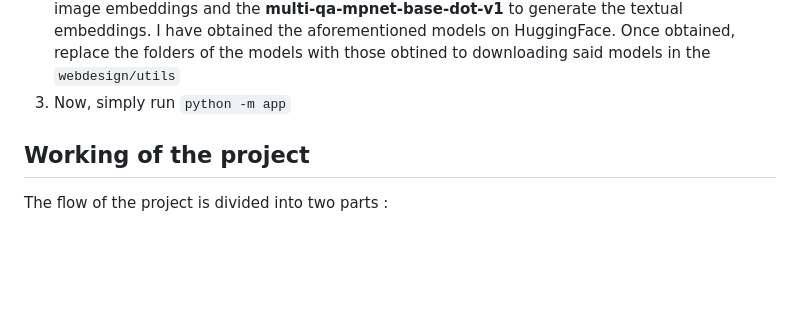
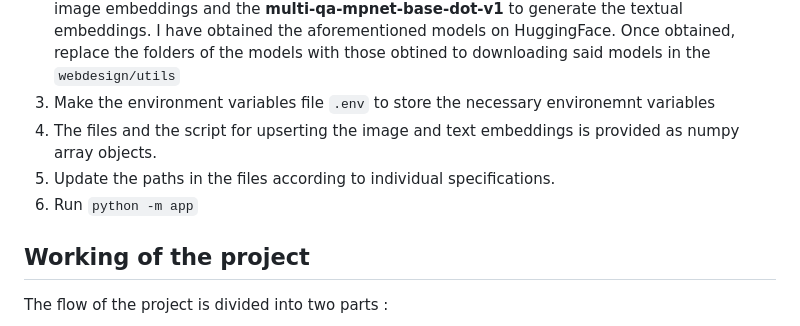
Before and after one commit to bhaskarmulik/Semantic-Search, a Markdown page: README.md, the part around the change. Drawn GitHub-style; blank space fills up the shorter version.

Commit message:
Update readm after embeddings

```diff
--- a/README.md
+++ b/README.md
@@ -27,7 +27,10 @@ To use and recreate the repository:
 
 1. Clone the repository using `git clone` and navigate into the repository `web_design`
 2. Once the repository is cloned onto the local machine, download models for the textual and image processing and generating embeddings. For this, I have used the **clip** model to generate image embeddings and the **multi-qa-mpnet-base-dot-v1** to generate the textual embeddings. I have obtained the aforementioned models on HuggingFace. Once obtained, replace the folders of the models with those obtined to downloading said models in the `webdesign/utils`
-3. Now, simply run `python -m app`
+3. Make the environment variables file `.env` to store the necessary environemnt variables
+4. The files and the script for upserting the image and text embeddings is provided as numpy array objects.
+5. Update the paths in the files according to individual specifications.
+6. Run `python -m app`
 
 ## Working of the project
 
```
